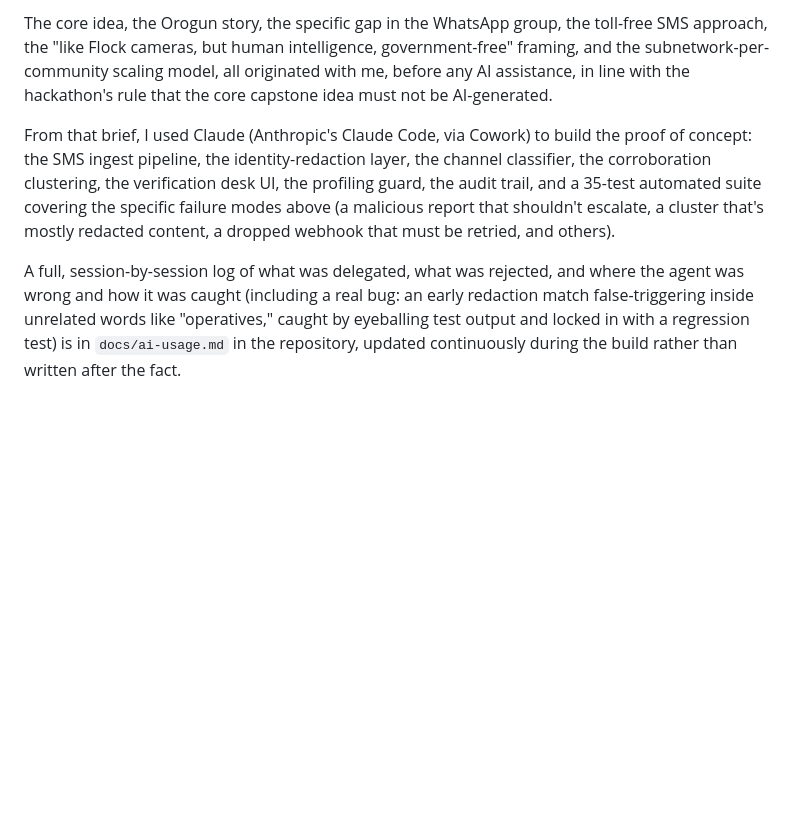
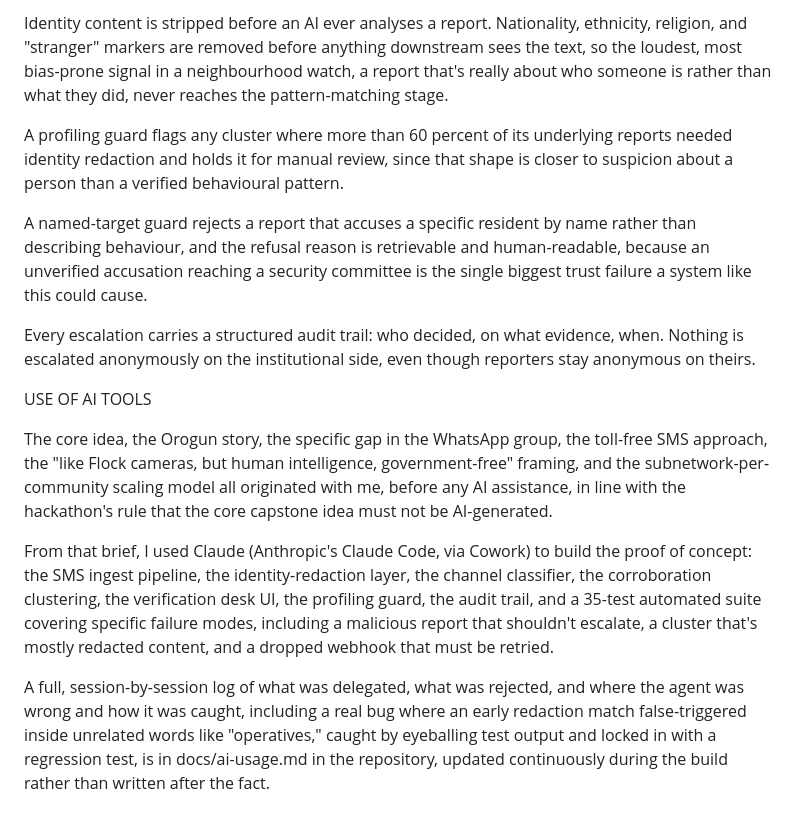
Before and after one commit to black-fyre/osf-akiyesi, a Markdown page: submission/written-summary.md, the part around one of its changes. Drawn GitHub-style; blank space fills up the shorter version.

```diff
--- a/submission/written-summary.md
+++ b/submission/written-summary.md
@@ -31,6 +24,16 @@ The product enforces the same discipline structurally, not just as a writing hab
 
-The core idea, the Orogun story, the specific gap in the WhatsApp group, the toll-free SMS approach, the "like Flock cameras, but human intelligence, government-free" framing, and the subnetwork-per-community scaling model, all originated with me, before any AI assistance, in line with the hackathon's rule that the core capstone idea must not be AI-generated.
+Identity content is stripped before an AI ever analyses a report. Nationality, ethnicity, religion, and "stranger" markers are removed before anything downstream sees the text, so the loudest, most bias-prone signal in a neighbourhood watch, a report that's really about who someone is rather than what they did, never reaches the pattern-matching stage.
 
-From that brief, I used Claude (Anthropic's Claude Code, via Cowork) to build the proof of concept: the SMS ingest pipeline, the identity-redaction layer, the channel classifier, the corroboration clustering, the verification desk UI, the profiling guard, the audit trail, and a 35-test automated suite covering the specific failure modes above (a malicious report that shouldn't escalate, a cluster that's mostly redacted content, a dropped webhook that must be retried, and others).
+A profiling guard flags any cluster where more than 60 percent of its underlying reports needed identity redaction and holds it for manual review, since that shape is closer to suspicion about a person than a verified behavioural pattern.
 
-A full, session-by-session log of what was delegated, what was rejected, and where the agent was wrong and how it was caught (including a real bug: an early redaction match false-triggering inside unrelated words like "operatives," caught by eyeballing test output and locked in with a regression test) is in `docs/ai-usage.md` in the repository, updated continuously during the build rather than written after the fact.
+A named-target guard rejects a report that accuses a specific resident by name rather than describing behaviour, and the refusal reason is retrievable and human-readable, because an unverified accusation reaching a security committee is the single biggest trust failure a system like this could cause.
+
+Every escalation carries a structured audit trail: who decided, on what evidence, when. Nothing is escalated anonymously on the institutional side, even though reporters stay anonymous on theirs.
+
+USE OF AI TOOLS
+
+The core idea, the Orogun story, the specific gap in the WhatsApp group, the toll-free SMS approach, the "like Flock cameras, but human intelligence, government-free" framing, and the subnetwork-per-community scaling model all originated with me, before any AI assistance, in line with the hackathon's rule that the core capstone idea must not be AI-generated.
+
+From that brief, I used Claude (Anthropic's Claude Code, via Cowork) to build the proof of concept: the SMS ingest pipeline, the identity-redaction layer, the channel classifier, the corroboration clustering, the verification desk UI, the profiling guard, the audit trail, and a 35-test automated suite covering specific failure modes, including a malicious report that shouldn't escalate, a cluster that's mostly redacted content, and a dropped webhook that must be retried.
+
+A full, session-by-session log of what was delegated, what was rejected, and where the agent was wrong and how it was caught, including a real bug where an early redaction match false-triggered inside unrelated words like "operatives," caught by eyeballing test output and locked in with a regression test, is in docs/ai-usage.md in the repository, updated continuously during the build rather than written after the fact.
```
Also changed, not shown: other parts of submission/written-summary.md (+12 -19 lines).
